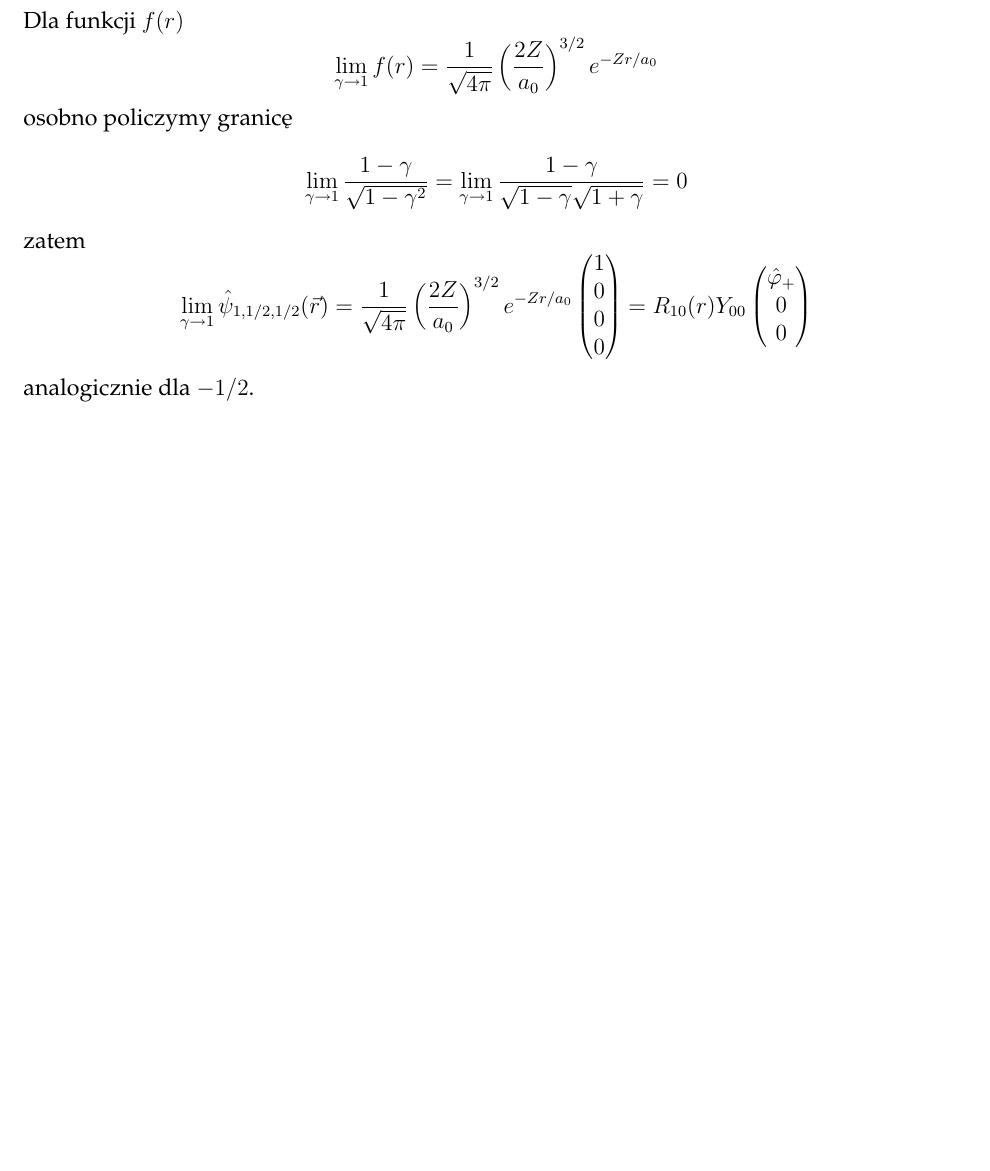
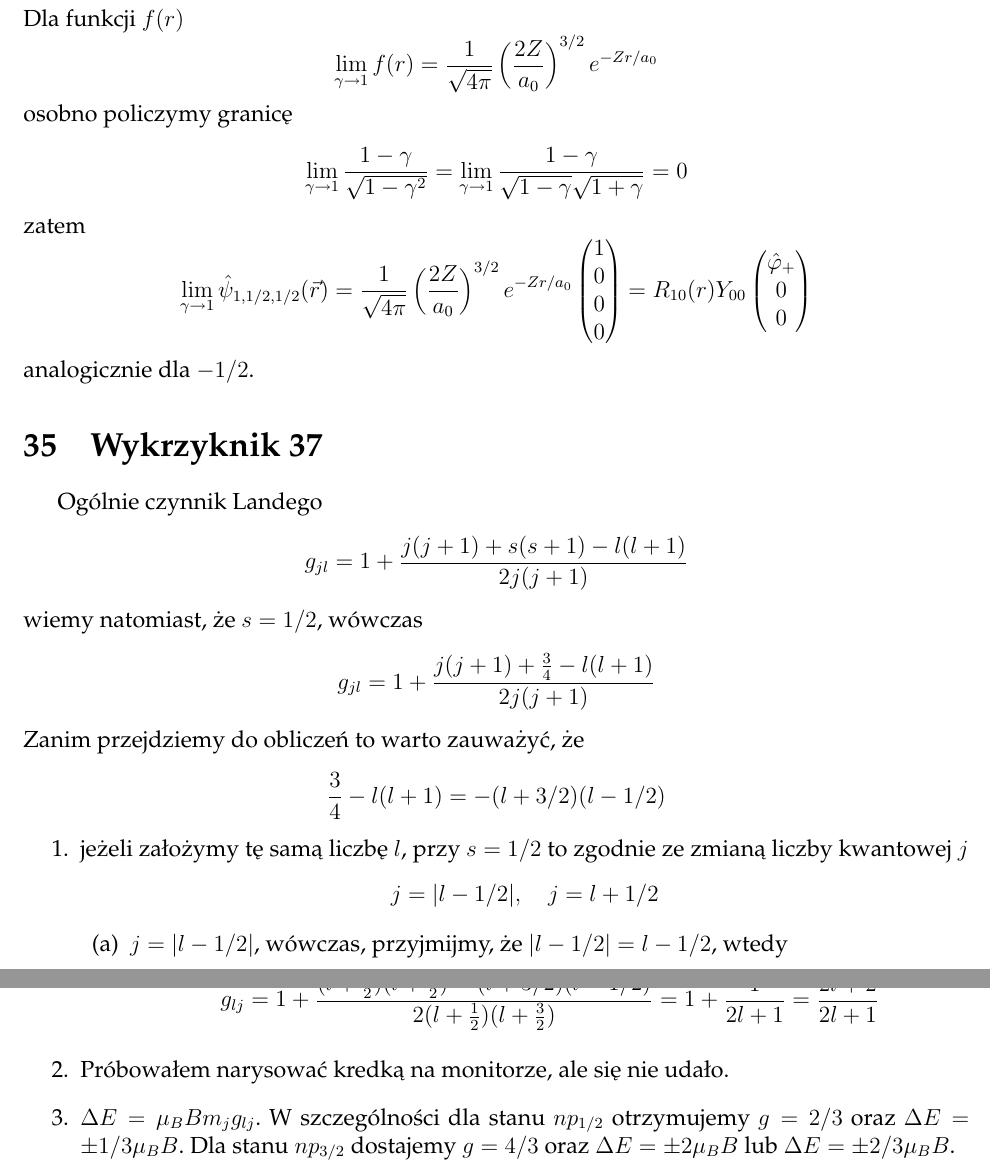
Before and after one commit to piotrkukielka/FiAt, a LaTeX document (Skrypt_FizAt.tex): part of page 22 of 22 before the commit and two parts of pages 22 and 23 of 23 after it, the two joined at a grey line, cut so that both start at the same text, the shorter picture padded with empty space. Compiled offline with pdfLaTeX.

Commit message:
kosmetyka
mało ale zawsze coś

```diff
--- a/Skrypt_FizAt.tex
+++ b/Skrypt_FizAt.tex
@@ -1256,3 +1255,24 @@ Z własności komutatorów
 	\end{pmatrix}
 	$$
 	analogicznie dla $-1/2$.
+\section{Wykrzyknik 37}
+Ogólnie czynnik Landego
+$$
+g_{jl} = 1+\frac{j(j+1) +s(s+1)-l(l+1)}{2j(j+1)}
+$$
+wiemy natomiast, że $s=1/2$, wówczas
+$$
+g_{jl} = 1+\frac{j(j+1) +\frac{3}{4}-l(l+1)}{2j(j+1)}
+$$
+Zanim przejdziemy do obliczeń to warto zauważyć, że
+$$
+\frac{3}{4}-l(l+1) = -(l+3/2)(l-1/2)
+$$
+\begin{enumerate}
+	\item jeżeli założymy tę samą liczbę $l$, przy $s=1/2$ to zgodnie ze zmianą liczby kwantowej $j$
+	$$
+	j = |l-1/2|,\quad j=l+1/2
+	$$
+
+	\begin{enumerate}
+		\item $ j = |l-1/2|$, wówczas, przyjmijmy, że $|l-1/2|=l-1/2$, wtedy
@@ -1259 +1286,7 @@ Z własności komutatorów
+		g_{lj} = 1 + \frac{(l+\frac{1}{2})(l+\frac{3}{2})-(l+3/2)(l-1/2)}{2(l+\frac{1}{2})(l+\frac{3}{2})} = 1+\frac{1}{2l+1} = \frac{2l+2}{2l+1}
+		$$
+	\end{enumerate}
+\item Próbowałem narysować kredką na monitorze, ale się nie udało.
+\item $\Delta E = \mu_B B m_j g_{lj}$. W szczególności dla stanu $np_{1/2}$ otrzymujemy $g = 2/3$ oraz $\Delta E = \pm 1/3 \mu_B B$. Dla stanu $np_{3/2}$ dostajemy $g = 4/3$ oraz $\Delta E = \pm 2\mu_B B$ lub $\Delta E = \pm 2/3 \mu_B B$.
+\end{enumerate}
 \end{document}
```
Also changed, not shown: Skrypt_FizAt.tex (22 more changed lines).
